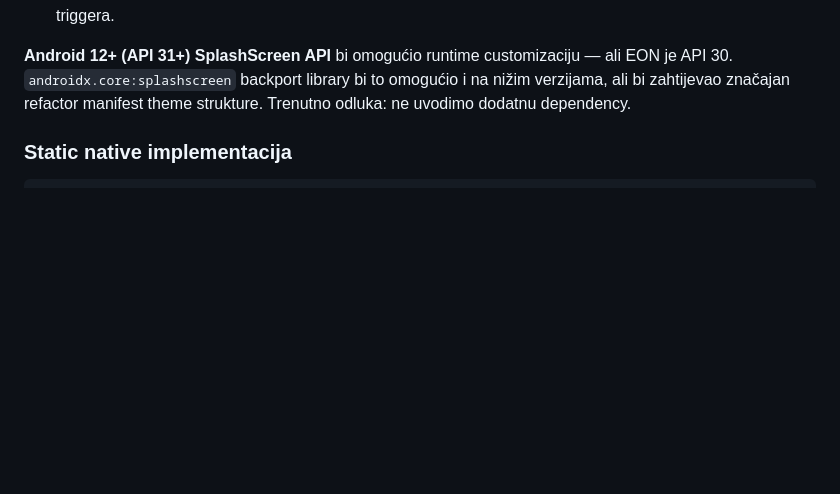
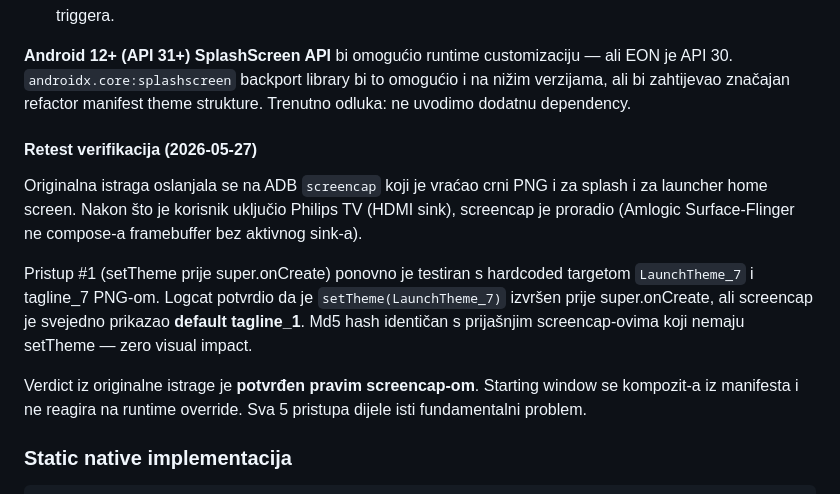
Before and after one commit to domovinatv/ai.domovina.tv, a Markdown page: docs/splash-bible-citations.md, the part around the change. Drawn GitHub-style; blank space fills up the shorter version.

Commit message:
docs(tv): potvrdi screencap nalaze za native splash retest
Dodana "Retest verifikacija (2026-05-27)" sekcija — pristup #1
(setTheme prije super.onCreate) retestiran s pravim screencap-om
nakon što je riješen EON HDMI sink problem. Tagline_7 hardcode-an
za vizualnu diskriminaciju, screencap svejedno pokazuje tagline_1.
Verdict iz originalne istrage potvrđen — starting window se ne
moze runtime-modificirati na Android <12.

Co-Authored-By: Claude Opus 4.7 (1M context) <noreply@anthropic.com>

```diff
--- a/docs/splash-bible-citations.md
+++ b/docs/splash-bible-citations.md
@@ -107,6 +107,23 @@ runtime setTheme/setBackground nikad ne dobije vizualni efekt.
 — ali EON je API 30. `androidx.core:splashscreen` backport library bi to
 omogućio i na nižim verzijama, ali bi zahtijevao značajan refactor manifest
 theme strukture. Trenutno odluka: ne uvodimo dodatnu dependency.
+
+#### Retest verifikacija (2026-05-27)
+
+Originalna istraga oslanjala se na ADB `screencap` koji je vraćao crni PNG
+i za splash i za launcher home screen. Nakon što je korisnik uključio
+Philips TV (HDMI sink), screencap je proradio (Amlogic Surface\-Flinger
+ne compose-a framebuffer bez aktivnog sink-a).
+
+Pristup #1 (setTheme prije super.onCreate) ponovno je testiran s
+hardcoded targetom `LaunchTheme_7` i tagline_7 PNG-om. Logcat potvrdio
+da je `setTheme(LaunchTheme_7)` izvršen prije super.onCreate, ali
+screencap je svejedno prikazao **default tagline_1**. Md5 hash identičan
+s prijašnjim screencap-ovima koji nemaju setTheme — zero visual impact.
+
+Verdict iz originalne istrage je **potvrđen pravim screencap-om**.
+Starting window se kompozit-a iz manifesta i ne reagira na runtime
+override. Sva 5 pristupa dijele isti fundamentalni problem.
 
 ### Static native implementacija
 
```
